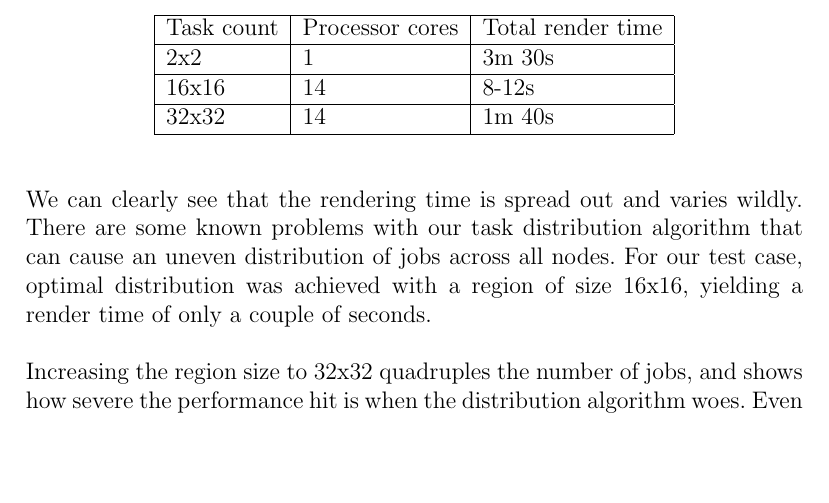
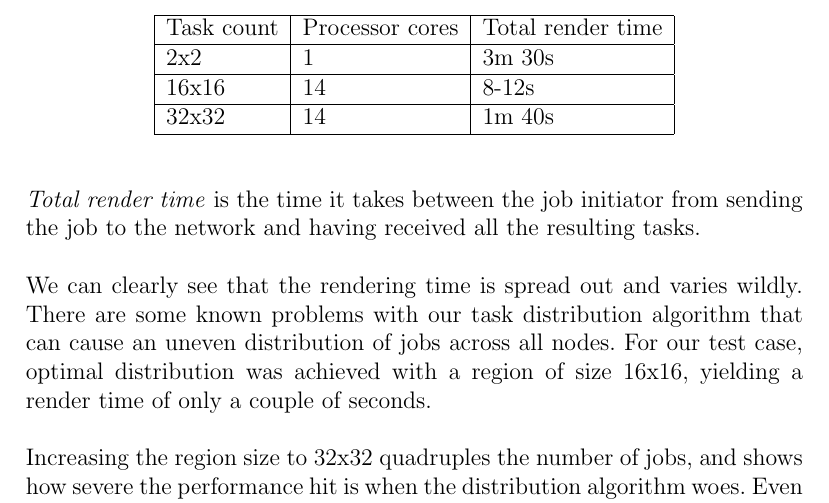
Before and after one commit to pxf/derp, a LaTeX thesis (Lightning/report/report.tex, which reads Lightning/report/tex/chapters/chapter4_results.tex): part of page 14 of 16 before the commit and part of page 14 of 17 after it, cut so that both start at the same text, the shorter picture padded with empty space. Compiled offline with pdfLaTeX.

Commit message:
Added some clearification to the table

```diff
--- a/Lightning/report/tex/chapters/chapter4_results.tex
+++ b/Lightning/report/tex/chapters/chapter4_results.tex
@@ -10,6 +10,8 @@ We have done some basic performance testing, shown in the table below.
     \end{tabular}
     % caption?
 \end{center}
+
+\emph{Total render time} is the time it takes between the job initiator from sending the job to the network and having received all the resulting tasks.
 
 We can clearly see that the rendering time is spread out and varies wildly. There are
 some known problems with our task distribution algorithm that can cause an uneven distribution
```
